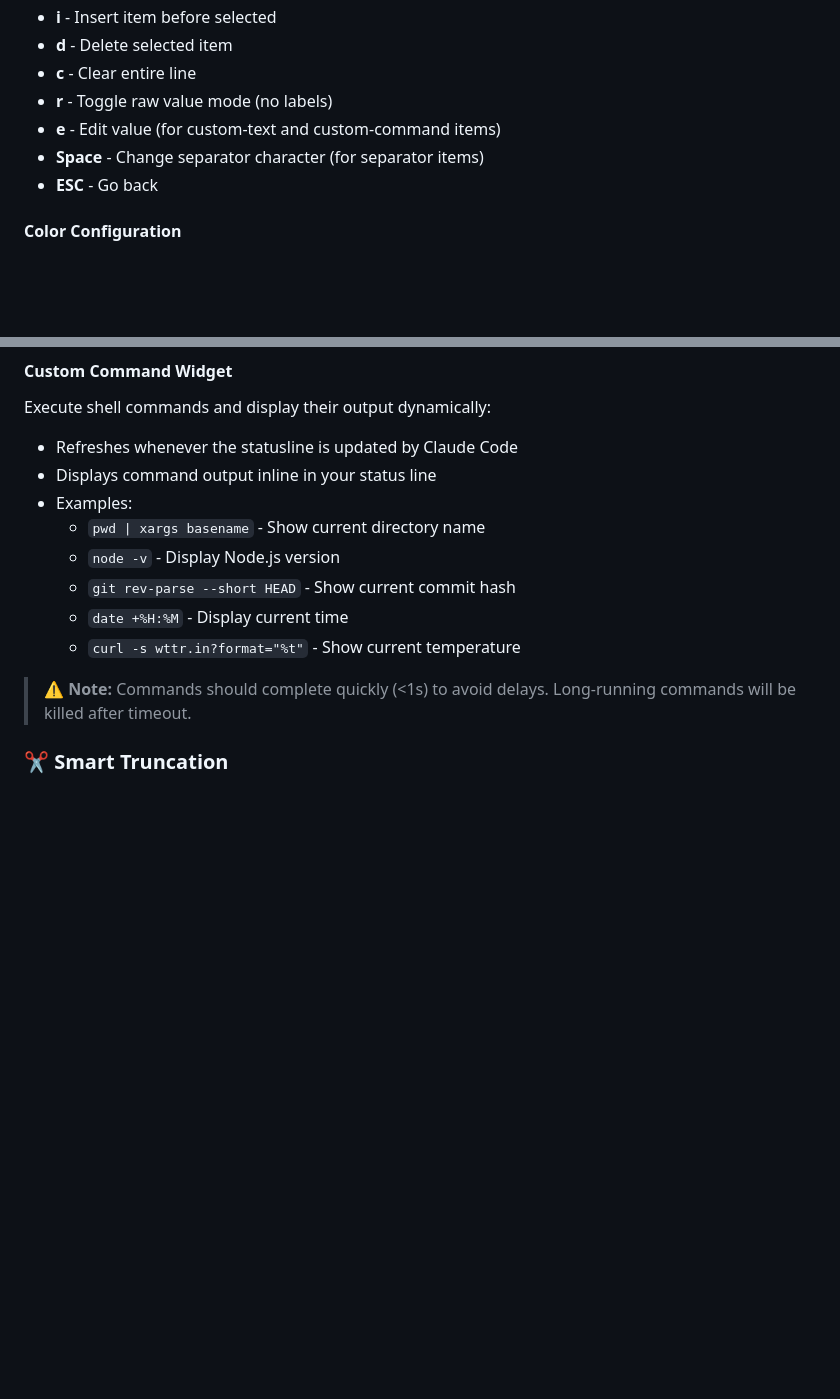
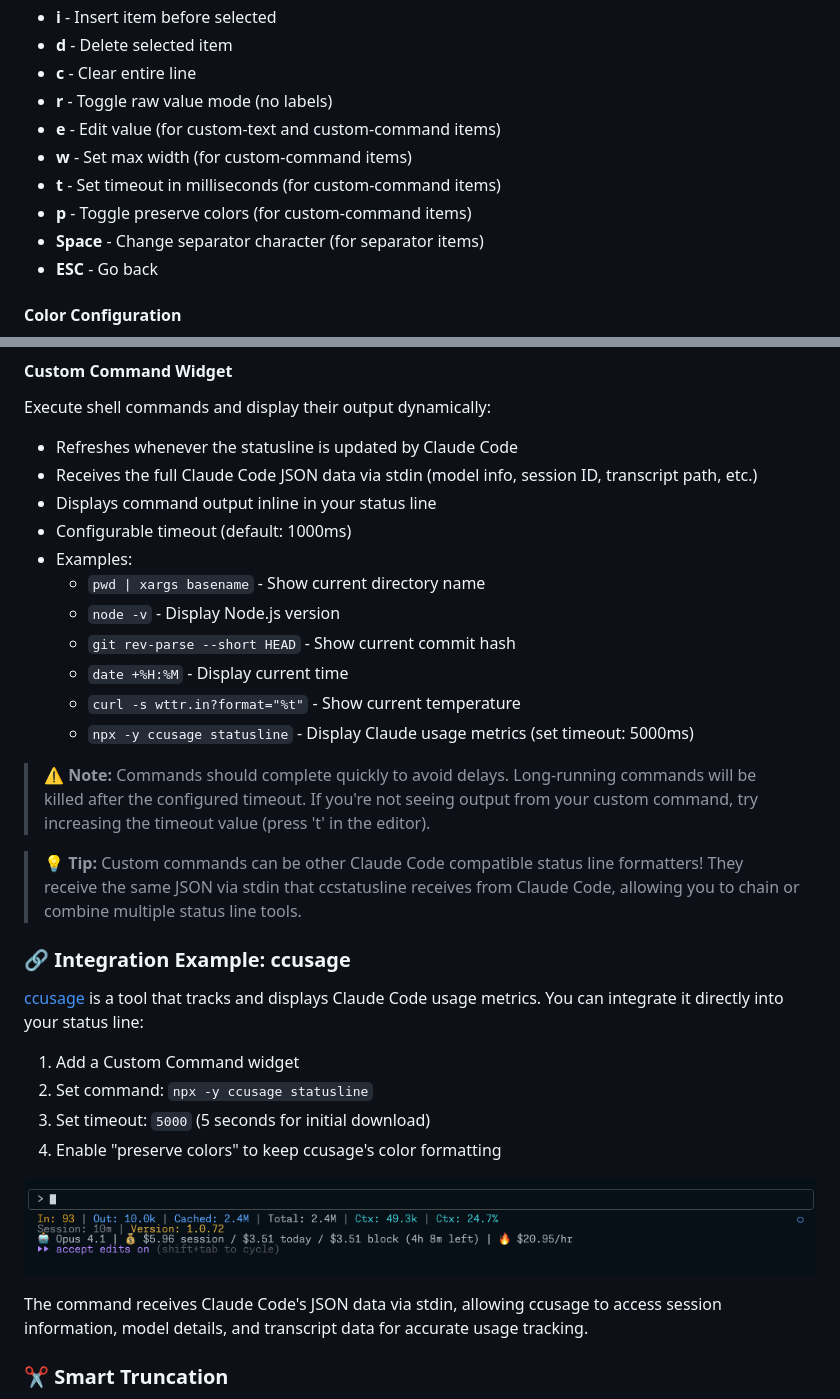
Before and after one commit to sirmalloc/ccstatusline, a Markdown page: README.md, 2 parts joined by grey strips. Drawn GitHub-style; pictures changed too: screenshots/ccusage.png (added); blank space fills up the shorter version.

Commit message:
Updated custom commands to receive statusline json via stdin, added configurable timeout to custom commands

```diff
--- a/README.md
+++ b/README.md
@@ -76,6 +76,9 @@ Once configured, ccstatusline automatically formats your Claude Code status line
 - **c** - Clear entire line
 - **r** - Toggle raw value mode (no labels)
 - **e** - Edit value (for custom-text and custom-command items)
+- **w** - Set max width (for custom-command items)
+- **t** - Set timeout in milliseconds (for custom-command items)
+- **p** - Toggle preserve colors (for custom-command items)
 - **Space** - Change separator character (for separator items)
 - **ESC** - Go back
 
@@ -108,15 +111,33 @@ Add static text to your status line. Perfect for:
 #### Custom Command Widget
 Execute shell commands and display their output dynamically:
 - Refreshes whenever the statusline is updated by Claude Code
+- Receives the full Claude Code JSON data via stdin (model info, session ID, transcript path, etc.)
 - Displays command output inline in your status line
+- Configurable timeout (default: 1000ms)
 - Examples:
   - `pwd | xargs basename` - Show current directory name
   - `node -v` - Display Node.js version
   - `git rev-parse --short HEAD` - Show current commit hash
   - `date +%H:%M` - Display current time
   - `curl -s wttr.in?format="%t"` - Show current temperature
+  - `npx -y ccusage statusline` - Display Claude usage metrics (set timeout: 5000ms)
 
-> ⚠️ **Note:** Commands should complete quickly (<1s) to avoid delays. Long-running commands will be killed after timeout.
+> ⚠️ **Note:** Commands should complete quickly to avoid delays. Long-running commands will be killed after the configured timeout. If you're not seeing output from your custom command, try increasing the timeout value (press 't' in the editor).
+
+> 💡 **Tip:** Custom commands can be other Claude Code compatible status line formatters! They receive the same JSON via stdin that ccstatusline receives from Claude Code, allowing you to chain or combine multiple status line tools.
+
+### 🔗 Integration Example: ccusage
+
+[ccusage](https://github.com/samuelint/ccusage) is a tool that tracks and displays Claude Code usage metrics. You can integrate it directly into your status line:
+
+1. Add a Custom Command widget
+2. Set command: `npx -y ccusage statusline`
+3. Set timeout: `5000` (5 seconds for initial download)
+4. Enable "preserve colors" to keep ccusage's color formatting
+
+![ccusage integration](https://raw.githubusercontent.com/sirmalloc/ccstatusline/main/screenshots/ccusage.png)
+
+The command receives Claude Code's JSON data via stdin, allowing ccusage to access session information, model details, and transcript data for accurate usage tracking.
 
 ### ✂️ Smart Truncation
 
```
Also changed, not shown: 4 other files.
